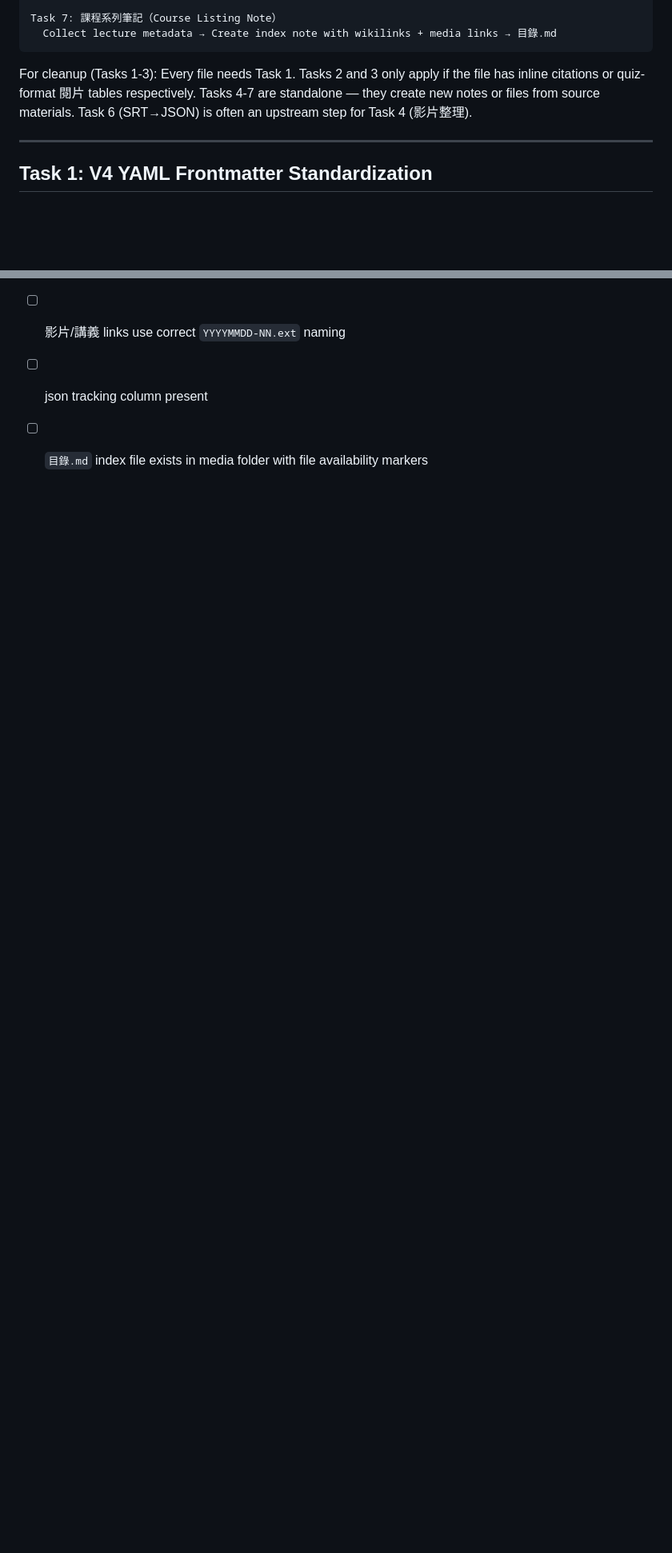
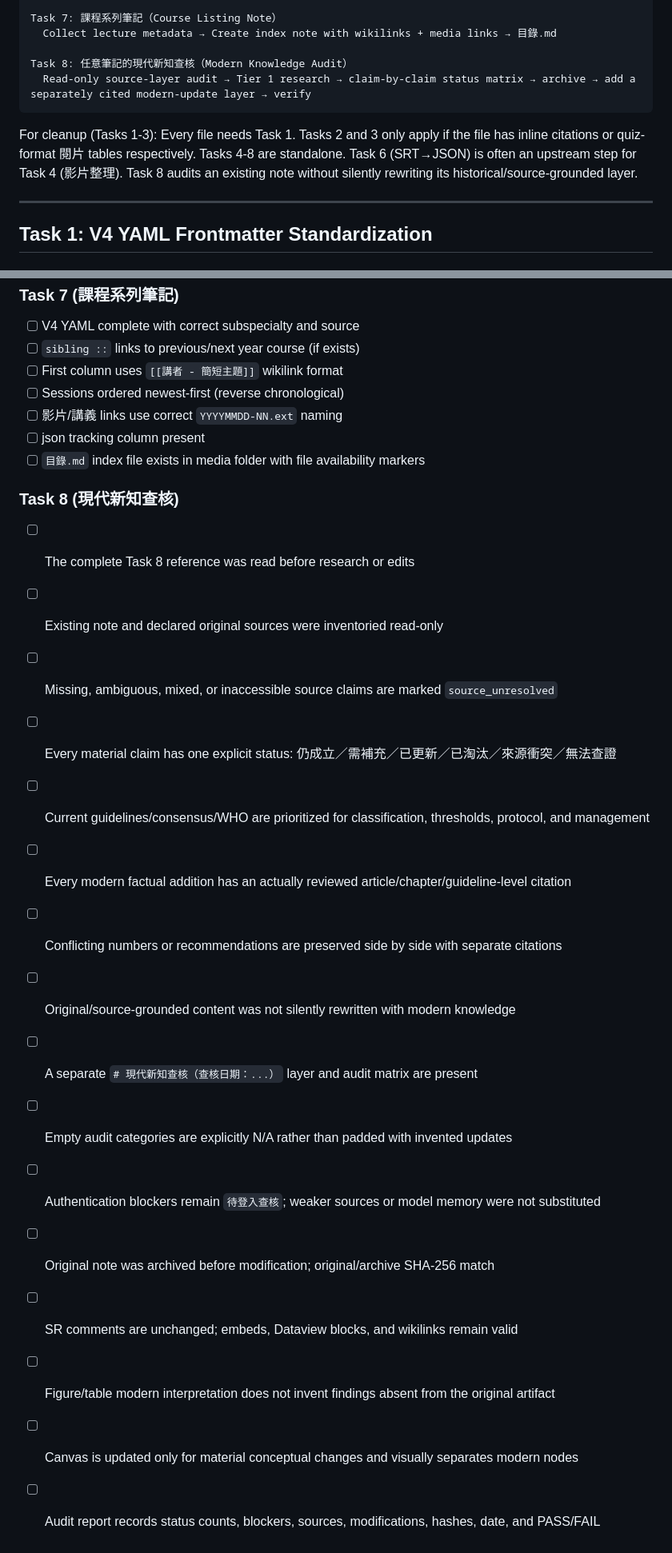
Before and after one commit to jieyu166/rad-workflow, a Markdown page: skills/obsidian-v4-cleanup/SKILL.md, 2 parts joined by grey strips. Shown at 80% size. Drawn GitHub-style; blank space fills up the shorter version.

````diff
--- a/skills/obsidian-v4-cleanup/SKILL.md
+++ b/skills/obsidian-v4-cleanup/SKILL.md
@@ -40,10 +40,13 @@ Task 6: SRT → 分段 JSON（字幕導航檔）
 
 Task 7: 課程系列筆記（Course Listing Note）
   Collect lecture metadata → Create index note with wikilinks + media links → 目錄.md
+
+Task 8: 任意筆記的現代新知查核（Modern Knowledge Audit）
+  Read-only source-layer audit → Tier 1 research → claim-by-claim status matrix → archive → add a separately cited modern-update layer → verify
 ```
 
 For cleanup (Tasks 1-3): Every file needs Task 1. Tasks 2 and 3 only apply if the file has inline citations or quiz-format 閱片 tables respectively.
-Tasks 4-7 are standalone — they create new notes or files from source materials. Task 6 (SRT→JSON) is often an upstream step for Task 4 (影片整理).
+Tasks 4-8 are standalone. Task 6 (SRT→JSON) is often an upstream step for Task 4 (影片整理). Task 8 audits an existing note without silently rewriting its historical/source-grounded layer.
 
 ---
 
@@ -1030,3 +1088,21 @@ OLD_INLINE_PATTERNS = [
 - [ ] 影片/講義 links use correct `YYYYMMDD-NN.ext` naming
 - [ ] json tracking column present
 - [ ] `目錄.md` index file exists in media folder with file availability markers
+
+### Task 8 (現代新知查核)
+- [ ] The complete Task 8 reference was read before research or edits
+- [ ] Existing note and declared original sources were inventoried read-only
+- [ ] Missing, ambiguous, mixed, or inaccessible source claims are marked `source_unresolved`
+- [ ] Every material claim has one explicit status: 仍成立／需補充／已更新／已淘汰／來源衝突／無法查證
+- [ ] Current guidelines/consensus/WHO are prioritized for classification, thresholds, protocol, and management
+- [ ] Every modern factual addition has an actually reviewed article/chapter/guideline-level citation
+- [ ] Conflicting numbers or recommendations are preserved side by side with separate citations
+- [ ] Original/source-grounded content was not silently rewritten with modern knowledge
+- [ ] A separate `# 現代新知查核（查核日期：...）` layer and audit matrix are present
+- [ ] Empty audit categories are explicitly N/A rather than padded with invented updates
+- [ ] Authentication blockers remain `待登入查核`; weaker sources or model memory were not substituted
+- [ ] Original note was archived before modification; original/archive SHA-256 match
+- [ ] SR comments are unchanged; embeds, Dataview blocks, and wikilinks remain valid
+- [ ] Figure/table modern interpretation does not invent findings absent from the original artifact
+- [ ] Canvas is updated only for material conceptual changes and visually separates modern nodes
+- [ ] Audit report records status counts, blockers, sources, modifications, hashes, date, and PASS/FAIL
````
Also changed, not shown: other parts of skills/obsidian-v4-cleanup/SKILL.md (+64 -9 lines), 1 other file.
